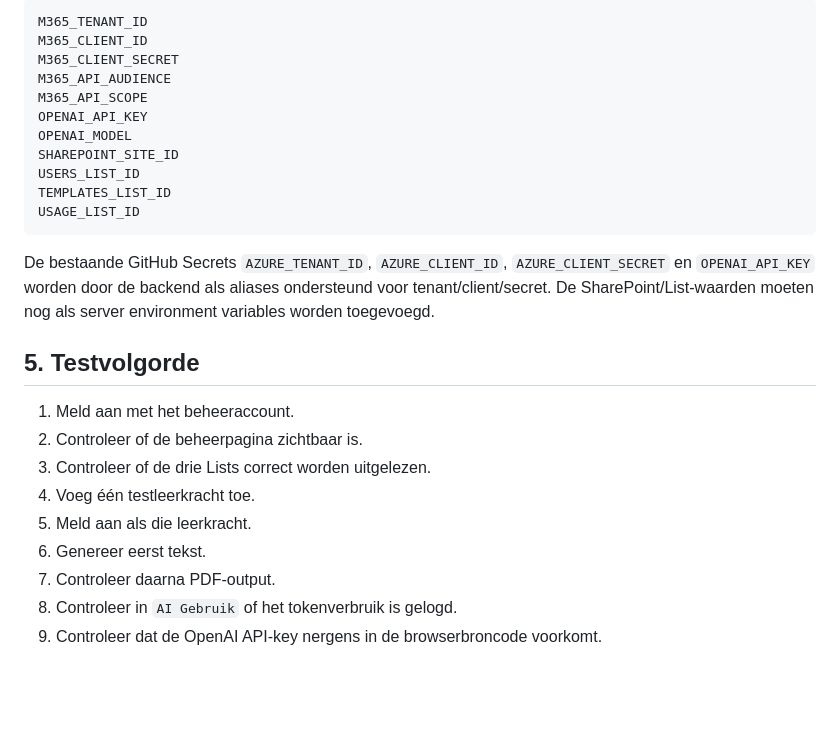
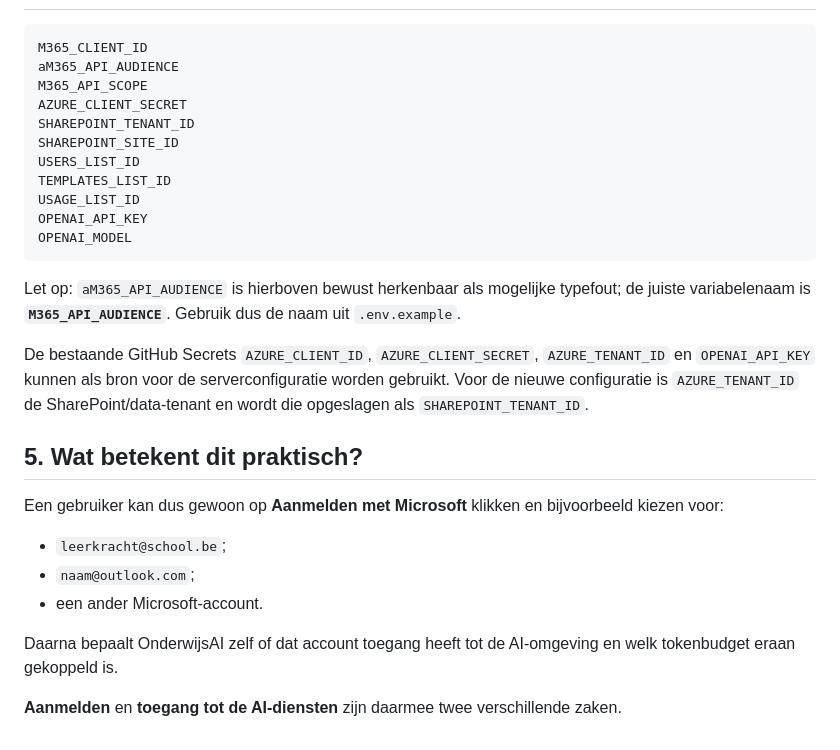
Before and after one commit to arnenys89/Arne, a Markdown page: docs/MICROSOFT-LISTS-INSTALL.md, the part around one of its changes. Drawn GitHub-style; blank space fills up the shorter version.

````diff
--- a/docs/MICROSOFT-LISTS-INSTALL.md
+++ b/docs/MICROSOFT-LISTS-INSTALL.md
@@ -72,27 +72,29 @@ Vul op de hostingomgeving minstens in:
 ```text
-M365_TENANT_ID
 M365_CLIENT_ID
-M365_CLIENT_SECRET
-M365_API_AUDIENCE
+aM365_API_AUDIENCE
 M365_API_SCOPE
-OPENAI_API_KEY
-OPENAI_MODEL
+AZURE_CLIENT_SECRET
+SHAREPOINT_TENANT_ID
 SHAREPOINT_SITE_ID
 USERS_LIST_ID
 TEMPLATES_LIST_ID
 USAGE_LIST_ID
+OPENAI_API_KEY
+OPENAI_MODEL
 ```
 
-De bestaande GitHub Secrets `AZURE_TENANT_ID`, `AZURE_CLIENT_ID`, `AZURE_CLIENT_SECRET` en `OPENAI_API_KEY` worden door de backend als aliases ondersteund voor tenant/client/secret. De SharePoint/List-waarden moeten nog als server environment variables worden toegevoegd.
+Let op: `aM365_API_AUDIENCE` is hierboven bewust herkenbaar als mogelijke typefout; de juiste variabelenaam is **`M365_API_AUDIENCE`**. Gebruik dus de naam uit `.env.example`.
 
-## 5. Testvolgorde
+De bestaande GitHub Secrets `AZURE_CLIENT_ID`, `AZURE_CLIENT_SECRET`, `AZURE_TENANT_ID` en `OPENAI_API_KEY` kunnen als bron voor de serverconfiguratie worden gebruikt. Voor de nieuwe configuratie is `AZURE_TENANT_ID` de SharePoint/data-tenant en wordt die opgeslagen als `SHAREPOINT_TENANT_ID`.
 
-1. Meld aan met het beheeraccount.
-2. Controleer of de beheerpagina zichtbaar is.
-3. Controleer of de drie Lists correct worden uitgelezen.
-4. Voeg één testleerkracht toe.
-5. Meld aan als die leerkracht.
-6. Genereer eerst tekst.
-7. Controleer daarna PDF-output.
-8. Controleer in `AI Gebruik` of het tokenverbruik is gelogd.
-9. Controleer dat de OpenAI API-key nergens in de browserbroncode voorkomt.
+## 5. Wat betekent dit praktisch?
+
+Een gebruiker kan dus gewoon op **Aanmelden met Microsoft** klikken en bijvoorbeeld kiezen voor:
+
+- `leerkracht@school.be`;
+- `naam@outlook.com`;
+- een ander Microsoft-account.
+
+Daarna bepaalt OnderwijsAI zelf of dat account toegang heeft tot de AI-omgeving en welk tokenbudget eraan gekoppeld is.
+
+**Aanmelden** en **toegang tot de AI-diensten** zijn daarmee twee verschillende zaken.
````
Also changed, not shown: other parts of docs/MICROSOFT-LISTS-INSTALL.md (+27 -27 lines).
